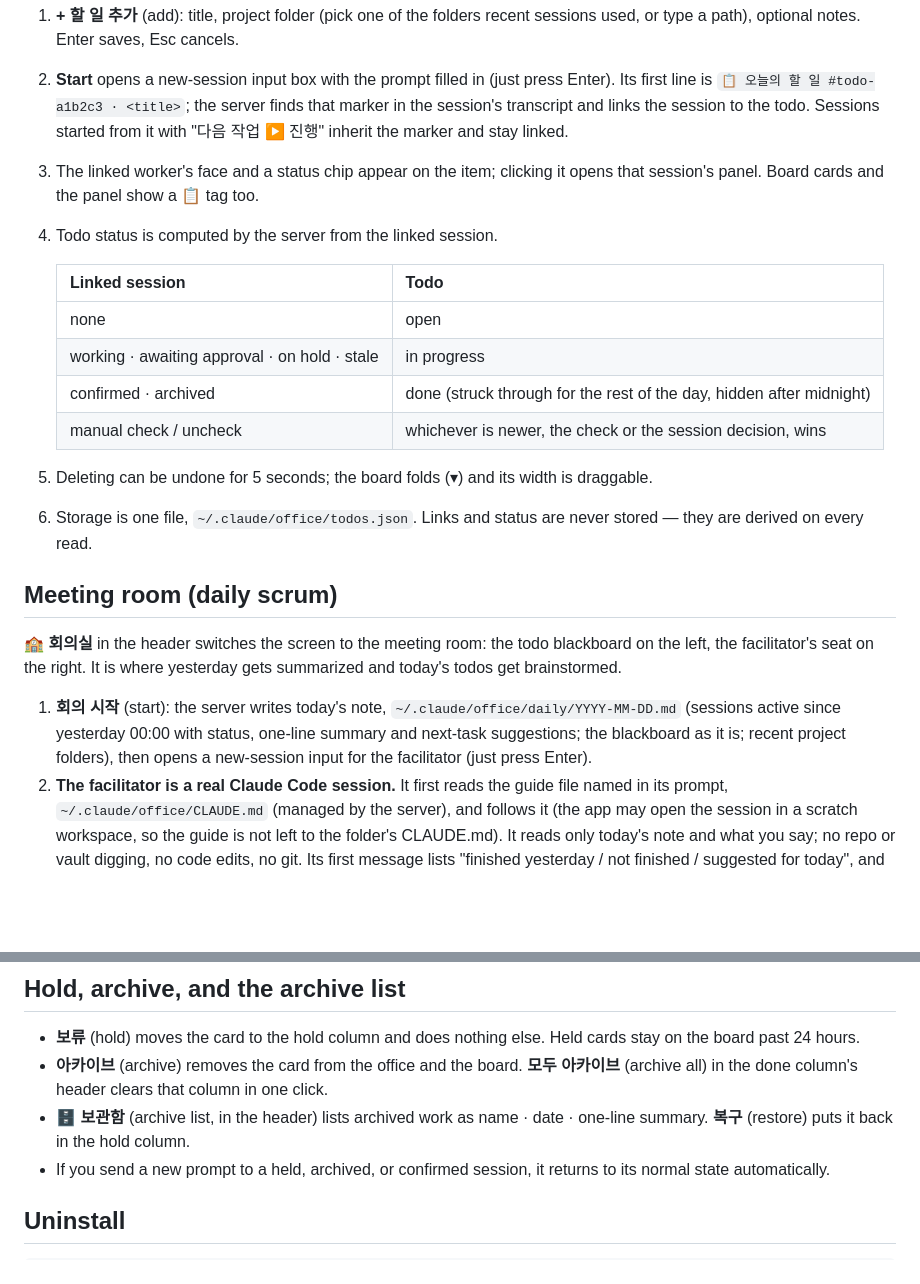
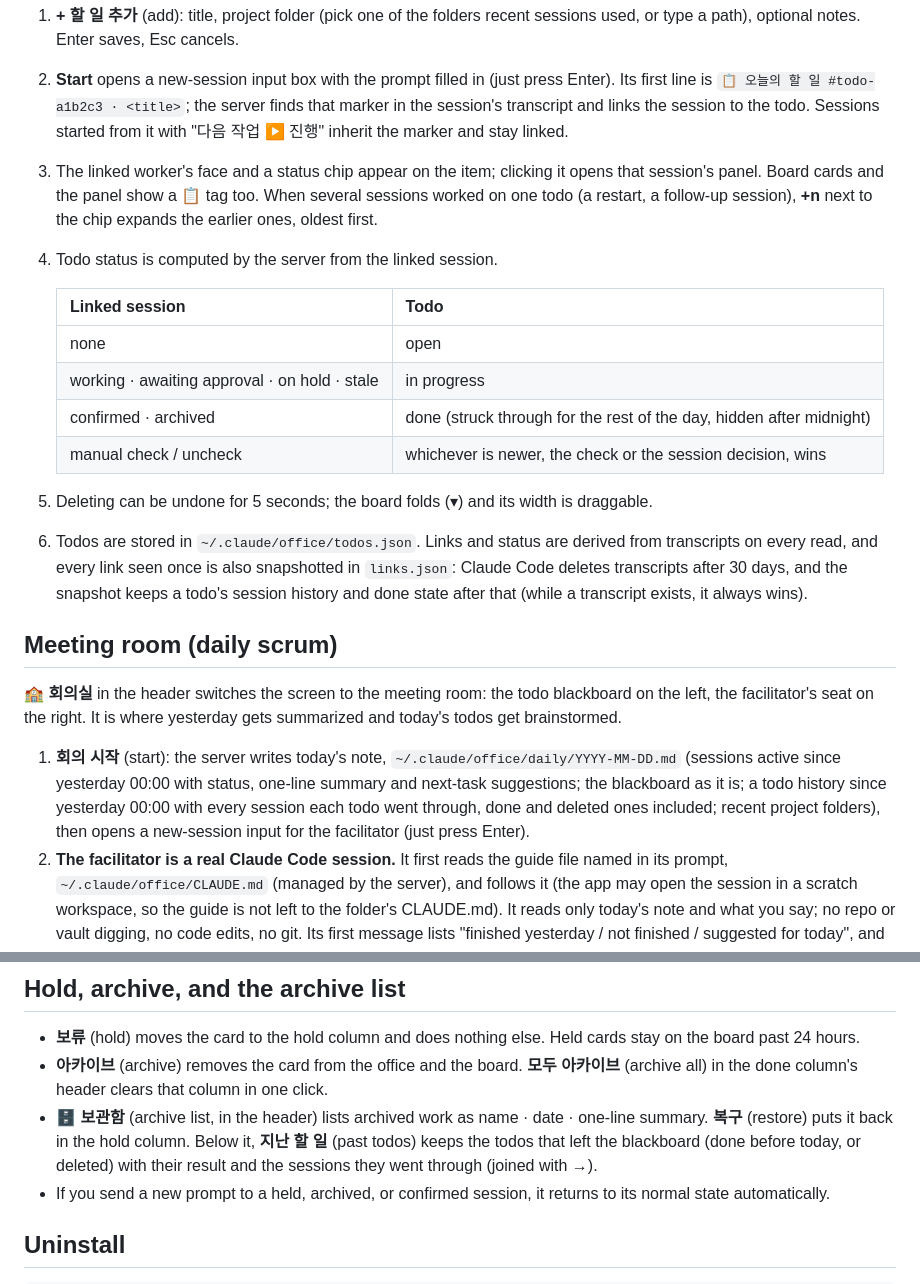
Before and after one commit to claire-lemon/claude-office, a Markdown page: README.en.md, 2 parts joined by grey strips. Drawn GitHub-style; blank space fills up the shorter version.

````diff
--- a/README.en.md
+++ b/README.en.md
@@ -133,7 +133,7 @@ A chalkboard on the office's left wall holds today's todos. Each item has a **
 
 1. **+ 할 일 추가** (add): title, project folder (pick one of the folders recent sessions used, or type a path), optional notes. Enter saves, Esc cancels.
 2. **Start** opens a new-session input box with the prompt filled in (just press Enter). Its first line is `📋 오늘의 할 일 #todo-a1b2c3 · <title>`; the server finds that marker in the session's transcript and links the session to the todo. Sessions started from it with "다음 작업 ▶ 진행" inherit the marker and stay linked.
-3. The linked worker's face and a status chip appear on the item; clicking it opens that session's panel. Board cards and the panel show a 📋 tag too.
+3. The linked worker's face and a status chip appear on the item; clicking it opens that session's panel. Board cards and the panel show a 📋 tag too. When several sessions worked on one todo (a restart, a follow-up session), **+n** next to the chip expands the earlier ones, oldest first.
 4. Todo status is computed by the server from the linked session.
 
    | Linked session | Todo |
@@ -144,13 +144,13 @@ A chalkboard on the office's left wall holds today's todos. Each item has a **
    | manual check / uncheck | whichever is newer, the check or the session decision, wins |
 
 5. Deleting can be undone for 5 seconds; the board folds (▾) and its width is draggable.
-6. Storage is one file, `~/.claude/office/todos.json`. Links and status are never stored — they are derived on every read.
+6. Todos are stored in `~/.claude/office/todos.json`. Links and status are derived from transcripts on every read, and every link seen once is also snapshotted in `links.json`: Claude Code deletes transcripts after 30 days, and the snapshot keeps a todo's session history and done state after that (while a transcript exists, it always wins).
 
 ## Meeting room (daily scrum)
 
 **🏫 회의실** in the header switches the screen to the meeting room: the todo blackboard on the left, the facilitator's seat on the right. It is where yesterday gets summarized and today's todos get brainstormed.
 
-1. **회의 시작** (start): the server writes today's note, `~/.claude/office/daily/YYYY-MM-DD.md` (sessions active since yesterday 00:00 with status, one-line summary and next-task suggestions; the blackboard as it is; recent project folders), then opens a new-session input for the facilitator (just press Enter).
+1. **회의 시작** (start): the server writes today's note, `~/.claude/office/daily/YYYY-MM-DD.md` (sessions active since yesterday 00:00 with status, one-line summary and next-task suggestions; the blackboard as it is; a todo history since yesterday 00:00 with every session each todo went through, done and deleted ones included; recent project folders), then opens a new-session input for the facilitator (just press Enter).
 2. **The facilitator is a real Claude Code session.** It first reads the guide file named in its prompt, `~/.claude/office/CLAUDE.md` (managed by the server), and follows it (the app may open the session in a scratch workspace, so the guide is not left to the folder's CLAUDE.md). It reads only today's note and what you say; no repo or vault digging, no code edits, no git. Its first message lists "finished yesterday / not finished / suggested for today", and the conversation happens in the app's chat.
 3. Agreed items are written by the facilitator through the **blackboard CLI** (you can use it too):
    ```bash
@@ -192,7 +192,7 @@ A chalkboard on the office's left wall holds today's todos. Each item has a **
 
 - **보류** (hold) moves the card to the hold column and does nothing else. Held cards stay on the board past 24 hours.
 - **아카이브** (archive) removes the card from the office and the board. **모두 아카이브** (archive all) in the done column's header clears that column in one click.
-- **🗄️ 보관함** (archive list, in the header) lists archived work as name · date · one-line summary. **복구** (restore) puts it back in the hold column.
+- **🗄️ 보관함** (archive list, in the header) lists archived work as name · date · one-line summary. **복구** (restore) puts it back in the hold column. Below it, **지난 할 일** (past todos) keeps the todos that left the blackboard (done before today, or deleted) with their result and the sessions they went through (joined with →).
 - If you send a new prompt to a held, archived, or confirmed session, it returns to its normal state automatically.
 
 ## Uninstall
````
Also changed, not shown: README.md (+5 -5 lines), docs/specs/2026-09-29-todo-history-design.md (+27 -1 lines).
